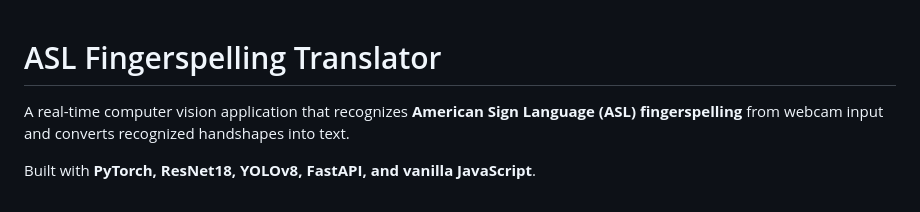
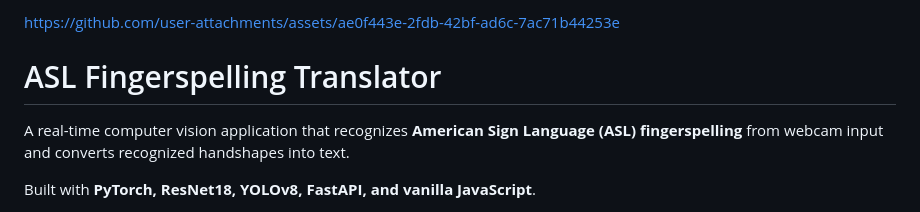
Before and after one commit to Rohanpatel512/asl-video-translator, a Markdown page: README.md, the part around the change. Drawn GitHub-style.

Commit message:
Added demo video
Added a link to the project assets in the README.

```diff
--- a/README.md
+++ b/README.md
@@ -1,3 +1,7 @@
+
+
+https://github.com/user-attachments/assets/ae0f443e-2fdb-42bf-ad6c-7ac71b44253e
+
 # ASL Fingerspelling Translator
 
 A real-time computer vision application that recognizes **American Sign Language (ASL) fingerspelling** from webcam input and converts recognized handshapes into text.
```
